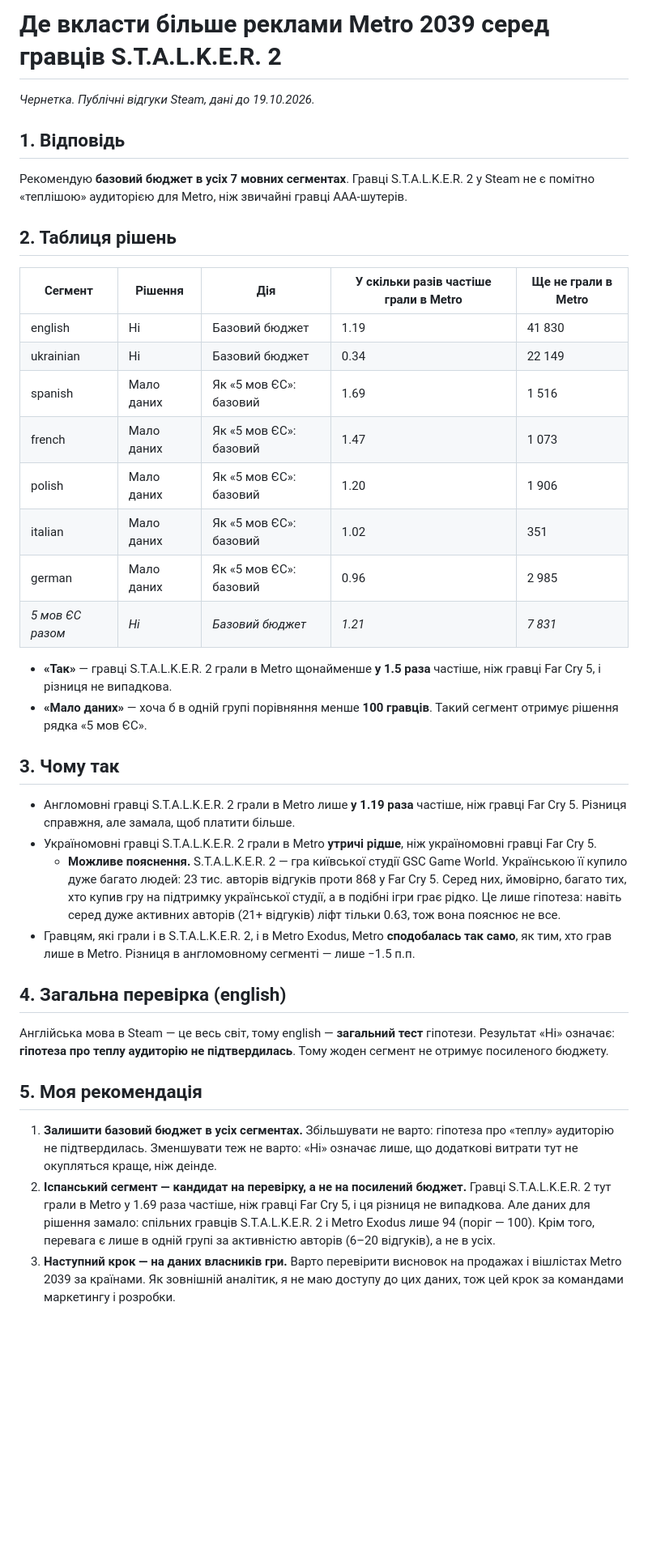
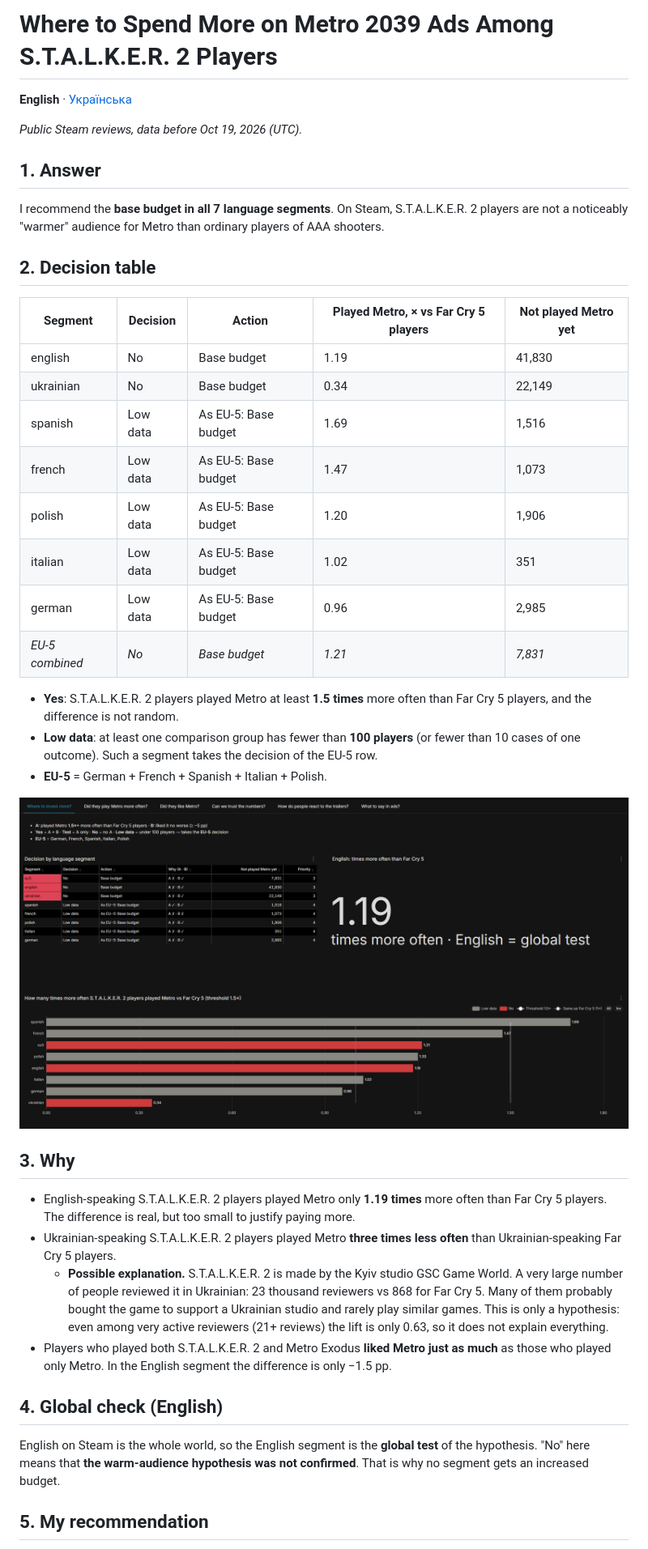
Before and after one commit to Daria-Baranova/metro-stalker-analytics, a Markdown page: report/report.md, the part around one of its changes. Shown at 81% size. Rendered like a GitHub page; pictures changed too: report/img/tab1_decision.png (added); blank space fills up the shorter version.

Commit message:
docs: english report with ukrainian version and screenshots

```diff
--- a/report/report.md
+++ b/report/report.md
@@ -1,41 +1,42 @@
-# Де вкласти більше реклами Metro 2039 серед гравців S.T.A.L.K.E.R. 2
+# Where to Spend More on Metro 2039 Ads Among S.T.A.L.K.E.R. 2 Players
 
-*Чернетка. Публічні відгуки Steam, дані до 19.10.2026.*
+**English** · [Українська](report.uk.md)
 
-## 1. Відповідь
+*Public Steam reviews, data before Oct 19, 2026 (UTC).*
 
-Рекомендую **базовий бюджет в усіх 7 мовних сегментах**. Гравці S.T.A.L.K.E.R. 2 у Steam не є помітно «теплішою» аудиторією для Metro, ніж звичайні гравці AAA-шутерів.
+## 1. Answer
 
-## 2. Таблиця рішень
+I recommend the **base budget in all 7 language segments**. On Steam, S.T.A.L.K.E.R. 2 players are not a noticeably "warmer" audience for Metro than ordinary players of AAA shooters.
 
-| Сегмент | Рішення | Дія | У скільки разів частіше грали в Metro | Ще не грали в Metro |
+## 2. Decision table
+
+| Segment | Decision | Action | Played Metro, × vs Far Cry 5 players | Not played Metro yet |
 | --- | --- | --- | --- | --- |
-| english | Ні | Базовий бюджет | 1.19 | 41 830 |
-| ukrainian | Ні | Базовий бюджет | 0.34 | 22 149 |
-| spanish | Мало даних | Як «5 мов ЄС»: базовий | 1.69 | 1 516 |
-| french | Мало даних | Як «5 мов ЄС»: базовий | 1.47 | 1 073 |
-| polish | Мало даних | Як «5 мов ЄС»: базовий | 1.20 | 1 906 |
-| italian | Мало даних | Як «5 мов ЄС»: базовий | 1.02 | 351 |
-| german | Мало даних | Як «5 мов ЄС»: базовий | 0.96 | 2 985 |
-| *5 мов ЄС разом* | *Ні* | *Базовий бюджет* | *1.21* | *7 831* |
+| english | No | Base budget | 1.19 | 41,830 |
+| ukrainian | No | Base budget | 0.34 | 22,149 |
+| spanish | Low data | As EU-5: Base budget | 1.69 | 1,516 |
+| french | Low data | As EU-5: Base budget | 1.47 | 1,073 |
+| polish | Low data | As EU-5: Base budget | 1.20 | 1,906 |
+| italian | Low data | As EU-5: Base budget | 1.02 | 351 |
+| german | Low data | As EU-5: Base budget | 0.96 | 2,985 |
+| *EU-5 combined* | *No* | *Base budget* | *1.21* | *7,831* |
 
-- **«Так»** — гравці S.T.A.L.K.E.R. 2 грали в Metro щонайменше **у 1.5 раза** частіше, ніж гравці Far Cry 5, і різниця не випадкова.
-- **«Мало даних»** — хоча б в одній групі порівняння менше **100 гравців**. Такий сегмент отримує рішення рядка «5 мов ЄС».
+- **Yes**: S.T.A.L.K.E.R. 2 players played Metro at least **1.5 times** more often than Far Cry 5 players, and the difference is not random.
+- **Low data**: at least one comparison group has fewer than **100 players** (or fewer than 10 cases of one outcome). Such a segment takes the decision of the EU-5 row.
+- **EU-5** = German + French + Spanish + Italian + Polish.
 
-## 3. Чому так
+![Dashboard, tab 1: Where to invest more?](img/tab1_decision.png)
 
-- Англомовні гравці S.T.A.L.K.E.R. 2 грали в Metro лише **у 1.19 раза** частіше, ніж гравці Far Cry 5. Різниця справжня, але замала, щоб платити більше.
-- Україномовні гравці S.T.A.L.K.E.R. 2 грали в Metro **утричі рідше**, ніж україномовні гравці Far Cry 5.
-  - **Можливе пояснення.** S.T.A.L.K.E.R. 2 — гра київської студії GSC Game World. Українською її купило дуже багато людей: 23 тис. авторів відгуків проти 868 у Far Cry 5. Серед них, ймовірно, багато тих, хто купив гру на підтримку української студії, а в подібні ігри грає рідко. Це лише гіпотеза: навіть серед дуже активних авторів (21+ відгуків) ліфт тільки 0.63, тож вона пояснює не все.
-- Гравцям, які грали і в S.T.A.L.K.E.R. 2, і в Metro Exodus, Metro **сподобалась так само**, як тим, хто грав лише в Metro. Різниця в англомовному сегменті — лише −1.5 п.п.
+## 3. Why
 
-## 4. Загальна перевірка (english)
+- English-speaking S.T.A.L.K.E.R. 2 players played Metro only **1.19 times** more often than Far Cry 5 players. The difference is real, but too small to justify paying more.
+- Ukrainian-speaking S.T.A.L.K.E.R. 2 players played Metro **three times less often** than Ukrainian-speaking Far Cry 5 players.
+  - **Possible explanation.** S.T.A.L.K.E.R. 2 is made by the Kyiv studio GSC Game World. A very large number of people reviewed it in Ukrainian: 23 thousand reviewers vs 868 for Far Cry 5. Many of them probably bought the game to support a Ukrainian studio and rarely play similar games. This is only a hypothesis: even among very active reviewers (21+ reviews) the lift is only 0.63, so it does not explain everything.
+- Players who played both S.T.A.L.K.E.R. 2 and Metro Exodus **liked Metro just as much** as those who played only Metro. In the English segment the difference is only −1.5 pp.
 
-Англійська мова в Steam — це весь світ, тому english — **загальний тест** гіпотези. Результат «Ні» означає: **гіпотеза про теплу аудиторію не підтвердилась**. Тому жоден сегмент не отримує посиленого бюджету.
+## 4. Global check (English)
 
-## 5. Моя рекомендація
+English on Steam is the whole world, so the English segment is the **global test** of the hypothesis. "No" here means that **the warm-audience hypothesis was not confirmed**. That is why no segment gets an increased budget.
 
-1. **Залишити базовий бюджет в усіх сегментах.** Збільшувати не варто: гіпотеза про «теплу» аудиторію не підтвердилась. Зменшувати теж не варто: «Ні» означає лише, що додаткові витрати тут не окупляться краще, ніж деінде.
-2. **Іспанський сегмент — кандидат на перевірку, а не на посилений бюджет.** Гравці S.T.A.L.K.E.R. 2 тут грали в Metro у 1.69 раза частіше, ніж гравці Far Cry 5, і ця різниця не випадкова. Але даних для рішення замало: спільних гравців S.T.A.L.K.E.R. 2 і Metro Exodus лише 94 (поріг — 100). Крім того, перевага є лише в одній групі за активністю авторів (6–20 відгуків), а не в усіх.
-3. **Наступний крок — на даних власників гри.** Варто перевірити висновок на продажах і вішлістах Metro 2039 за країнами. Як зовнішній аналітик, я не маю доступу до цих даних, тож цей крок за командами маркетингу і розробки.
+## 5. My recommendation
 
```
Also changed, not shown: other parts of report/report.md (+46 -8 lines), report/report.uk.md (added, +96 -0 lines), report/img/tab5_trailers.png (added), report/img/tab6_topics.png (added).
